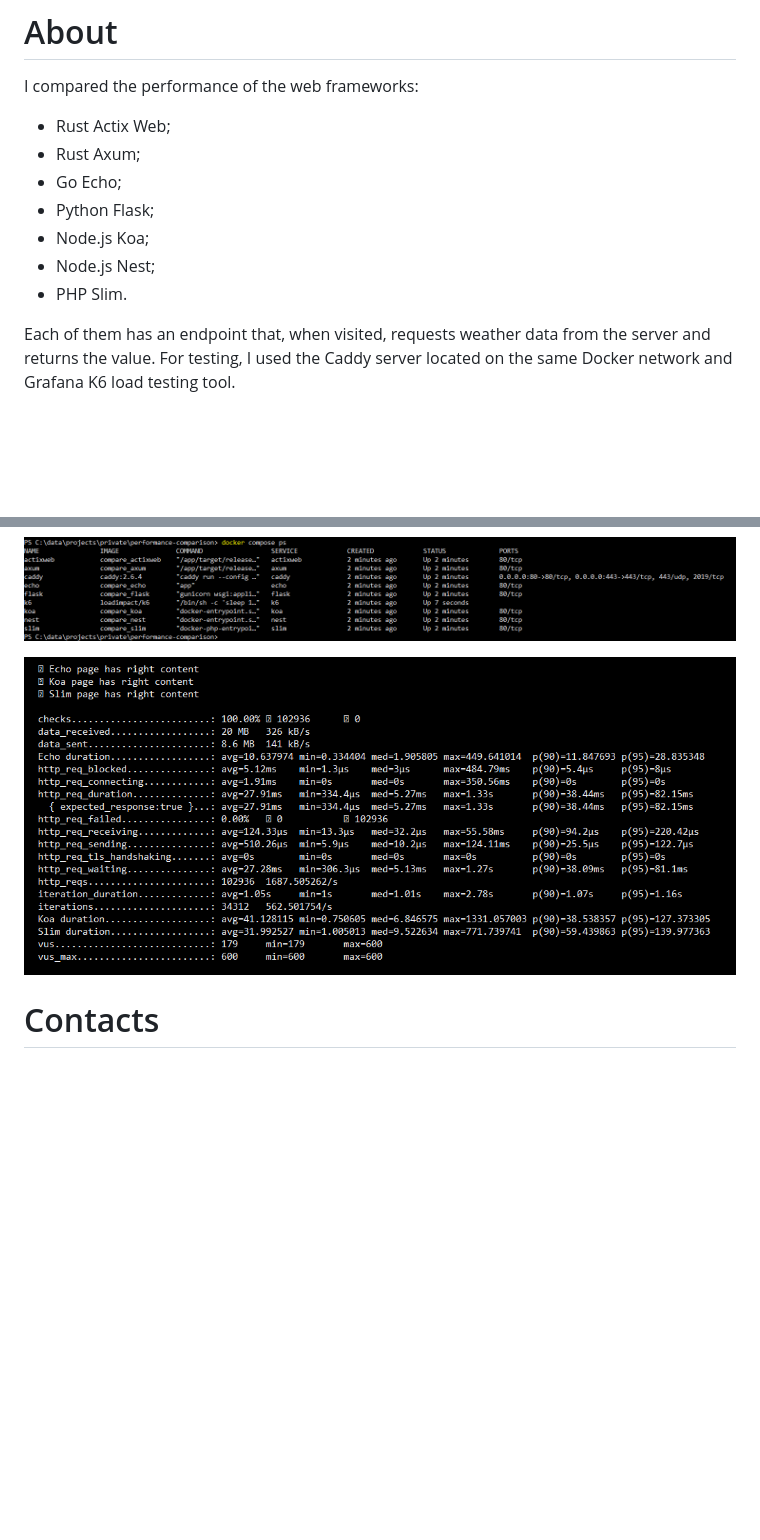
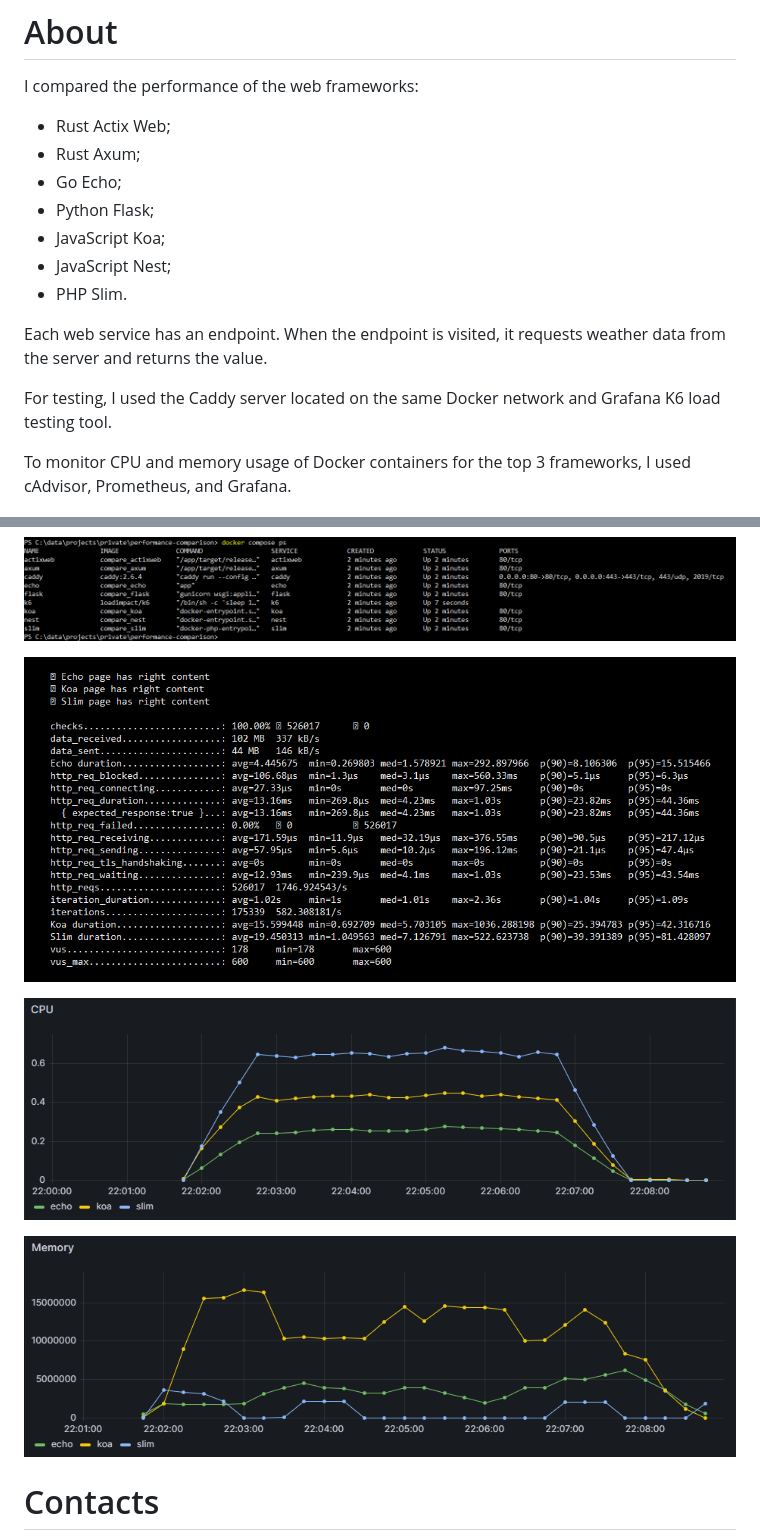
Before and after one commit to spolanyev/performance-comparison, a Markdown page: README.md, 2 parts joined by grey strips. Drawn GitHub-style; pictures changed too: grafana-docker-cpu-top-3.png (added), grafana-docker-memory-top-3.png (added), k6-summary-top-3.png (added); blank space fills up the shorter version.

```diff
--- a/README.md
+++ b/README.md
@@ -5,11 +5,15 @@ I compared the performance of the web frameworks:
 * Rust Axum;
 * Go Echo;
 * Python Flask;
-* Node.js Koa;
-* Node.js Nest;
+* JavaScript Koa;
+* JavaScript Nest;
 * PHP Slim.
 
-Each of them has an endpoint that, when visited, requests weather data from the server and returns the value. For testing, I used the Caddy server located on the same Docker network and Grafana K6 load testing tool.
+Each web service has an endpoint. When the endpoint is visited, it requests weather data from the server and returns the value.
+
+For testing, I used the Caddy server located on the same Docker network and Grafana K6 load testing tool.
+
+To monitor CPU and memory usage of Docker containers for the top 3 frameworks, I used cAdvisor, Prometheus, and Grafana.
 
 ![Summary](https://github.com/spolanyev/performance-comparison/blob/main/k6-summary.png?raw=true)
 
@@ -17,7 +21,11 @@ Each of them has an endpoint that, when visited, requests weather data from the
 
 ![Containers](https://github.com/spolanyev/performance-comparison/blob/main/containers.png?raw=true)
 
-![Top](https://github.com/spolanyev/performance-comparison/blob/main/top-3.png?raw=true)
+![Top response time](https://github.com/spolanyev/performance-comparison/blob/main/k6-summary-top-3.png?raw=true)
+
+![Top CPU consumption](https://github.com/spolanyev/performance-comparison/blob/main/grafana-docker-cpu-top-3.png?raw=true)
+
+![Top memoru consumption](https://github.com/spolanyev/performance-comparison/blob/main/grafana-docker-memory-top-3.png?raw=true)
 
 # Contacts
 
```
